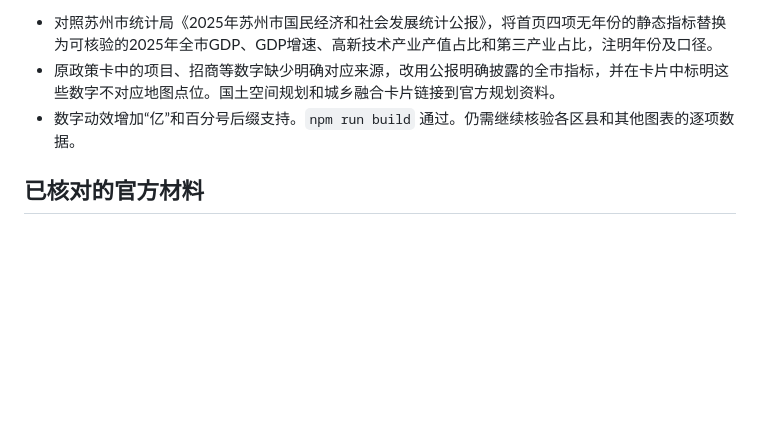
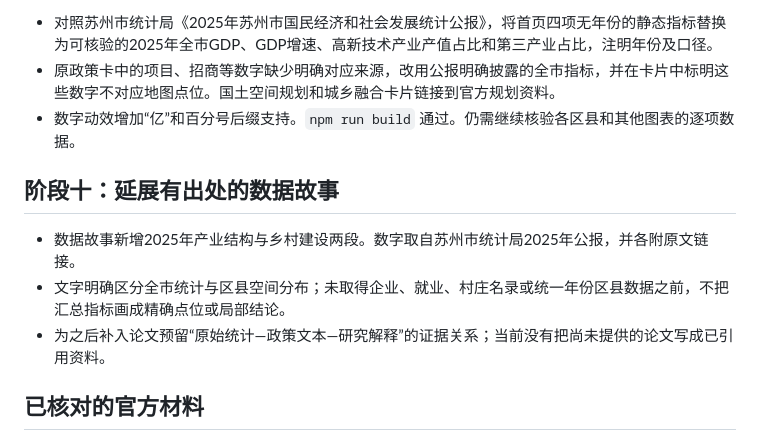
Before and after one commit to urlien/suzhou-datav, a Markdown page: 工作日志/2026-10-30.md, the part around the change. Rendered like a GitHub page; blank space fills up the shorter version.

Commit message:
feat: expand sourced Suzhou data story

```diff
--- a/工作日志/2026-10-30.md
+++ b/工作日志/2026-10-30.md
@@ -60,6 +60,12 @@
 - 原政策卡中的项目、招商等数字缺少明确对应来源，改用公报明确披露的全市指标，并在卡片中标明这些数字不对应地图点位。国土空间规划和城乡融合卡片链接到官方规划资料。
 - 数字动效增加“亿”和百分号后缀支持。`npm run build` 通过。仍需继续核验各区县和其他图表的逐项数据。
 
+## 阶段十：延展有出处的数据故事
+
+- 数据故事新增2025年产业结构与乡村建设两段。数字取自苏州市统计局2025年公报，并各附原文链接。
+- 文字明确区分全市统计与区县空间分布；未取得企业、就业、村庄名录或统一年份区县数据之前，不把汇总指标画成精确点位或局部结论。
+- 为之后补入论文预留“原始统计—政策文本—研究解释”的证据关系；当前没有把尚未提供的论文写成已引用资料。
+
 ## 已核对的官方材料
 
 1. 苏州市人民政府，《苏州首版国土空间总体规划获国务院批复》：https://www.suzhou.gov.cn/szsrmzf/szyw/202501/e438f80458b94cd1b5f6123d89128f17.shtml
```
